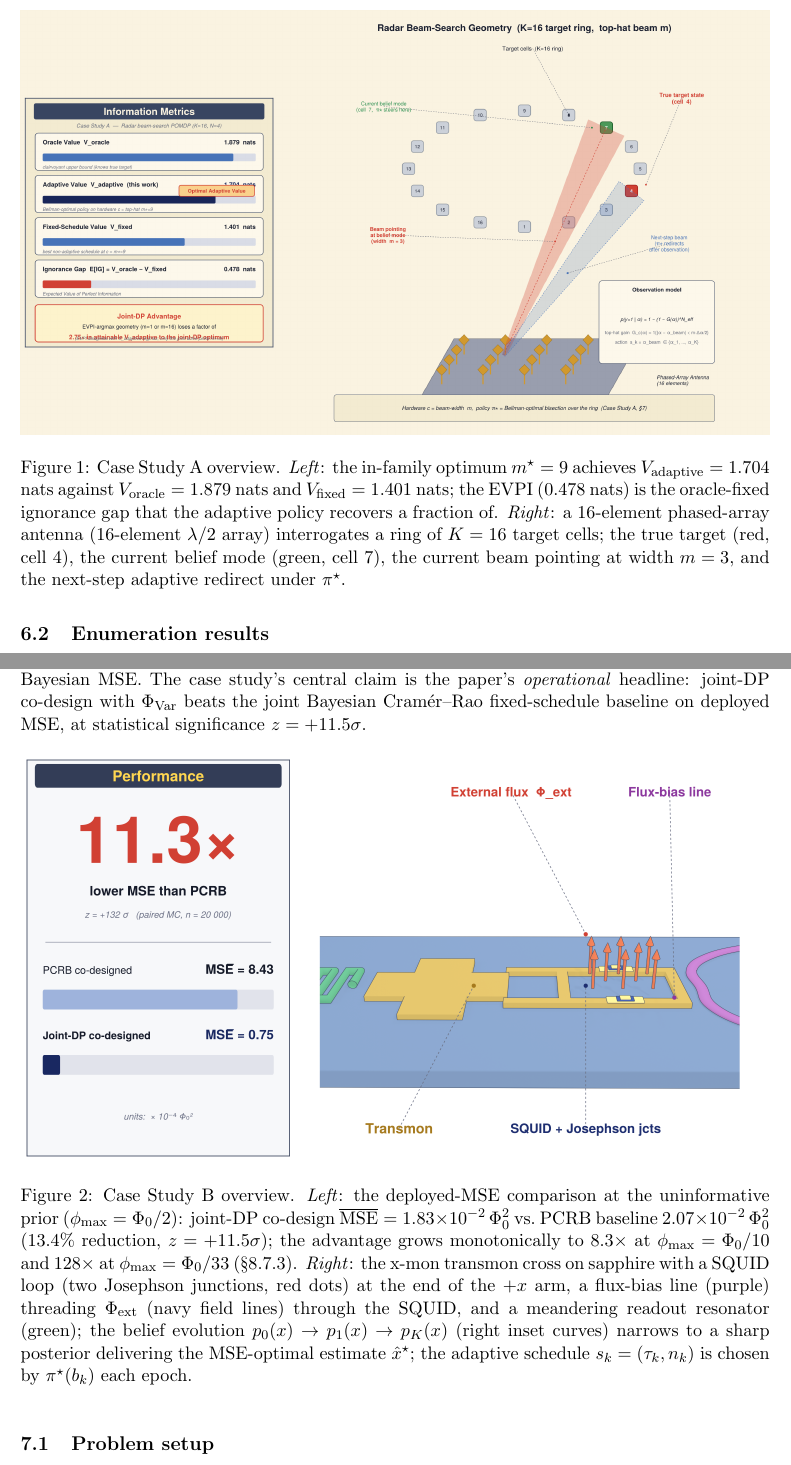
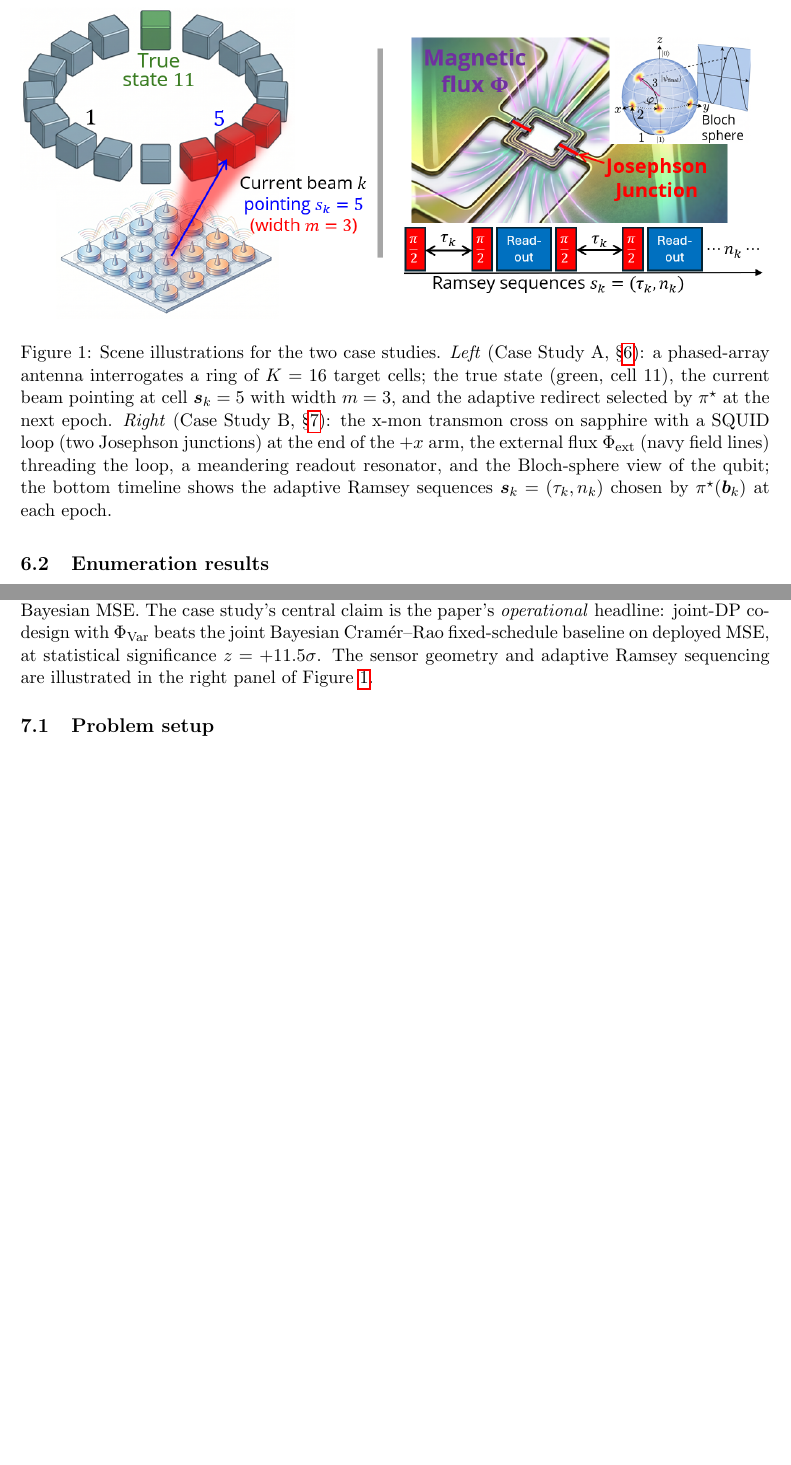
Before and after one commit to inversedesignai/BFIMGaussian, a LaTeX paper (doc/paper/paper.tex): two parts of pages 14 and 16 of 32 before the commit and two parts of pages 14 and 16 of 31 after it, joined at a grey line, cut at the place of the change, the shorter picture padded with empty space. Compiled offline with pdfLaTeX.

Commit message:
paper: merge Case A/B hero illustrations into single CasesAB figure
Replaces the two separate radar_hero and scqubit_hero figures (which each
bundled a performance plot with a scene illustration) with one combined
scene-only figure CasesAB.png at the top of Case Study A. Case Study B
now references the same figure. Performance content is already covered by
the enumeration table (Case A) and scqubit_mse_comparison (Case B).

Co-Authored-By: Claude Opus 4.7 (1M context) <noreply@anthropic.com>

```diff
--- a/doc/paper/paper.tex
+++ b/doc/paper/paper.tex
@@ -324,9 +324,9 @@ The radar beam-search case is the smallest non-trivial POMDP that exhibits the f
 
 \begin{figure}[h]
 \centering
-\includegraphics[width=\textwidth]{figures/radar_hero.png}
-\caption{Case Study A overview.  \emph{Left}: the in-family optimum $m^\star = 9$ achieves $V_{\text{adaptive}} = 1.704$ nats against $V_{\text{oracle}} = 1.879$ nats and $V_{\text{fixed}} = 1.401$ nats; the EVPI ($0.478$ nats) is the oracle-fixed ignorance gap that the adaptive policy recovers a fraction of.  \emph{Right}: a $16$-element phased-array antenna (16-element $\lambda/2$ array) interrogates a ring of $K = 16$ target cells; the true target (red, cell 4), the current belief mode (green, cell 7), the current beam pointing at width $m = 3$, and the next-step adaptive redirect under $\pi^\star$.}
-\label{fig:radar_scene}
+\includegraphics[width=\textwidth]{figures/CasesAB.png}
+\caption{Scene illustrations for the two case studies.  \emph{Left} (Case Study A, §\ref{sec:radar}): a phased-array antenna interrogates a ring of $K = 16$ target cells; the true state (green, cell 11), the current beam pointing at cell $\bs_k = 5$ with width $m = 3$, and the adaptive redirect selected by $\pi^\star$ at the next epoch.  \emph{Right} (Case Study B, §\ref{sec:scqubit}): the x-mon transmon cross on sapphire with a SQUID loop (two Josephson junctions) at the end of the $+x$ arm, the external flux $\Phi_\mathrm{ext}$ (navy field lines) threading the loop, a meandering readout resonator, and the Bloch-sphere view of the qubit; the bottom timeline shows the adaptive Ramsey sequences $\bs_k = (\tau_k, n_k)$ chosen by $\pi^\star(\bb_k)$ at each epoch.}
+\label{fig:casesAB}
 \end{figure}
 
 \subsection{Problem setup}
@@ -434,14 +434,7 @@ A detection at cell 1 (which covers cells $\{14, 15, 16, 1, 2, 3, 4\}$) narrows
 \label{sec:scqubit}
 %===============================================================================
 
-Case Study A is discrete-state and has no natural MSE metric; Case Study B takes the same exact-DP machinery to a continuous-state problem where the natural deployment metric is Bayesian MSE.  The case study's central claim is the paper's \emph{operational} headline: joint-DP co-design with $\Phi_{\text{Var}}$ beats the joint Bayesian Cram\'er--Rao fixed-schedule baseline on deployed MSE, at statistical significance $z = +11.5\sigma$.
-
-\begin{figure}[h]
-\centering
-\includegraphics[width=\textwidth]{figures/scqubit_hero.png}
-\caption{Case Study B overview.  \emph{Left}: the deployed-MSE comparison at the uninformative prior ($\phi_\mathrm{max} = \Phi_0/2$): joint-DP co-design $\overline{\mathrm{MSE}} = 1.83 \times 10^{-2}\,\Phi_0^2$ vs.\ PCRB baseline $2.07 \times 10^{-2}\,\Phi_0^2$ ($13.4\%$ reduction, $z = +11.5\sigma$); the advantage grows monotonically to $8.3\times$ at $\phi_\mathrm{max} = \Phi_0/10$ and $128\times$ at $\phi_\mathrm{max} = \Phi_0/33$ (§8.7.3).  \emph{Right}: the x-mon transmon cross on sapphire with a SQUID loop (two Josephson junctions, red dots) at the end of the $+x$ arm, a flux-bias line (purple) threading $\Phi_\mathrm{ext}$ (navy field lines) through the SQUID, and a meandering readout resonator (green); the belief evolution $p_0(x) \to p_1(x) \to p_K(x)$ (right inset curves) narrows to a sharp posterior delivering the MSE-optimal estimate $\hat{x}^\star$; the adaptive schedule $s_k = (\tau_k, n_k)$ is chosen by $\pi^\star(b_k)$ each epoch.}
-\label{fig:scqubit_scene}
-\end{figure}
+Case Study A is discrete-state and has no natural MSE metric; Case Study B takes the same exact-DP machinery to a continuous-state problem where the natural deployment metric is Bayesian MSE.  The case study's central claim is the paper's \emph{operational} headline: joint-DP co-design with $\Phi_{\text{Var}}$ beats the joint Bayesian Cram\'er--Rao fixed-schedule baseline on deployed MSE, at statistical significance $z = +11.5\sigma$.  The sensor geometry and adaptive Ramsey sequencing are illustrated in the right panel of Figure~\ref{fig:casesAB}.
 
 \subsection{Problem setup}
 
```
Also changed, not shown: doc/paper/figures/CasesAB.png (added), doc/paper/paper.pdf.
